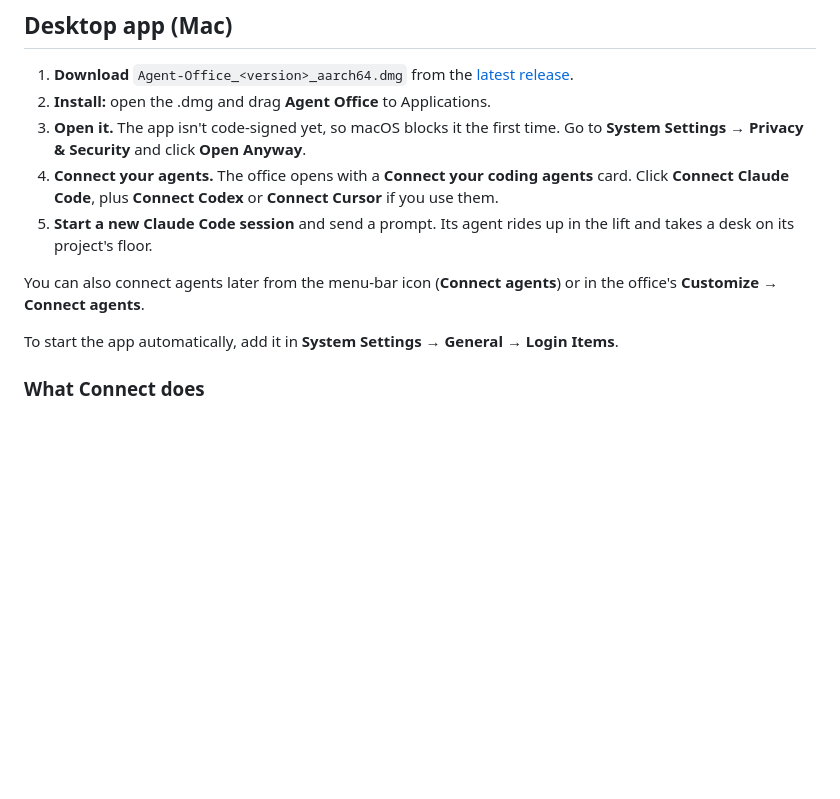
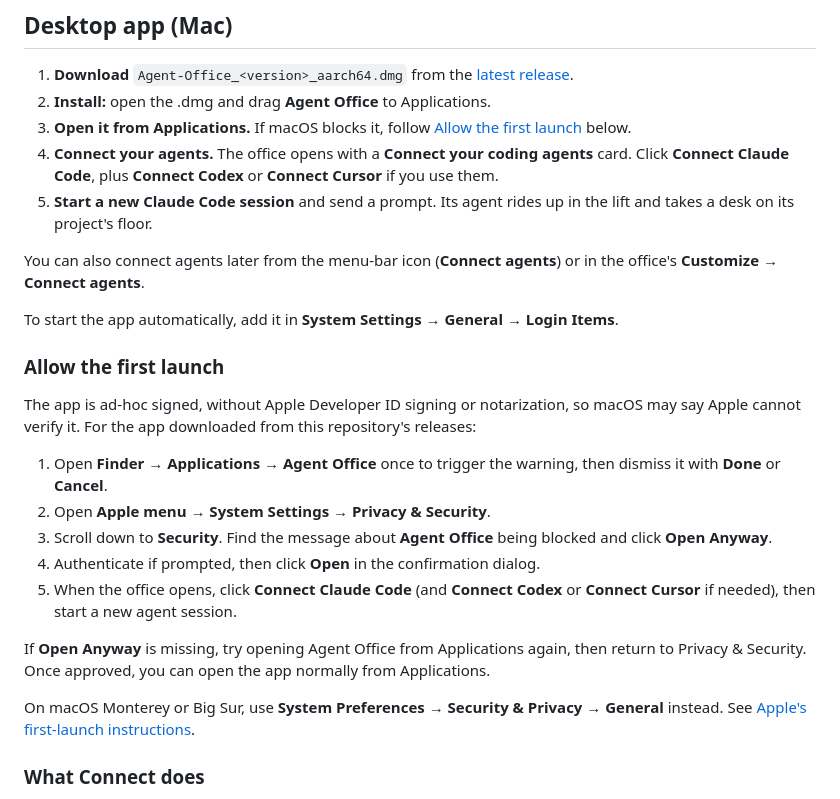
Before and after one commit to regisBafutwabo/agent-office, a Markdown page: INSTALL.md, the part around the change. GitHub-like rendering; blank space fills up the shorter version.

```diff
--- a/INSTALL.md
+++ b/INSTALL.md
@@ -20,13 +20,27 @@ You also need [Claude Code](https://claude.com/claude-code) itself, either the C
 
 1. **Download** `Agent-Office_<version>_aarch64.dmg` from the [latest release](https://github.com/regisBafutwabo/agent-office/releases/latest).
 2. **Install:** open the .dmg and drag **Agent Office** to Applications.
-3. **Open it.** The app isn't code-signed yet, so macOS blocks it the first time. Go to **System Settings → Privacy & Security** and click **Open Anyway**.
+3. **Open it from Applications.** If macOS blocks it, follow [Allow the first launch](#allow-the-first-launch) below.
 4. **Connect your agents.** The office opens with a **Connect your coding agents** card. Click **Connect Claude Code**, plus **Connect Codex** or **Connect Cursor** if you use them.
 5. **Start a new Claude Code session** and send a prompt. Its agent rides up in the lift and takes a desk on its project's floor.
 
 You can also connect agents later from the menu-bar icon (**Connect agents**) or in the office's **Customize → Connect agents**.
 
 To start the app automatically, add it in **System Settings → General → Login Items**.
+
+### Allow the first launch
+
+The app is ad-hoc signed, without Apple Developer ID signing or notarization, so macOS may say Apple cannot verify it. For the app downloaded from this repository's releases:
+
+1. Open **Finder → Applications → Agent Office** once to trigger the warning, then dismiss it with **Done** or **Cancel**.
+2. Open **Apple menu → System Settings → Privacy & Security**.
+3. Scroll down to **Security**. Find the message about **Agent Office** being blocked and click **Open Anyway**.
+4. Authenticate if prompted, then click **Open** in the confirmation dialog.
+5. When the office opens, click **Connect Claude Code** (and **Connect Codex** or **Connect Cursor** if needed), then start a new agent session.
+
+If **Open Anyway** is missing, try opening Agent Office from Applications again, then return to Privacy & Security. Once approved, you can open the app normally from Applications.
+
+On macOS Monterey or Big Sur, use **System Preferences → Security & Privacy → General** instead. See [Apple's first-launch instructions](https://support.apple.com/en-us/102445).
 
 ### What Connect does
 
```
Also changed, not shown: README.md (+3 -3 lines).
